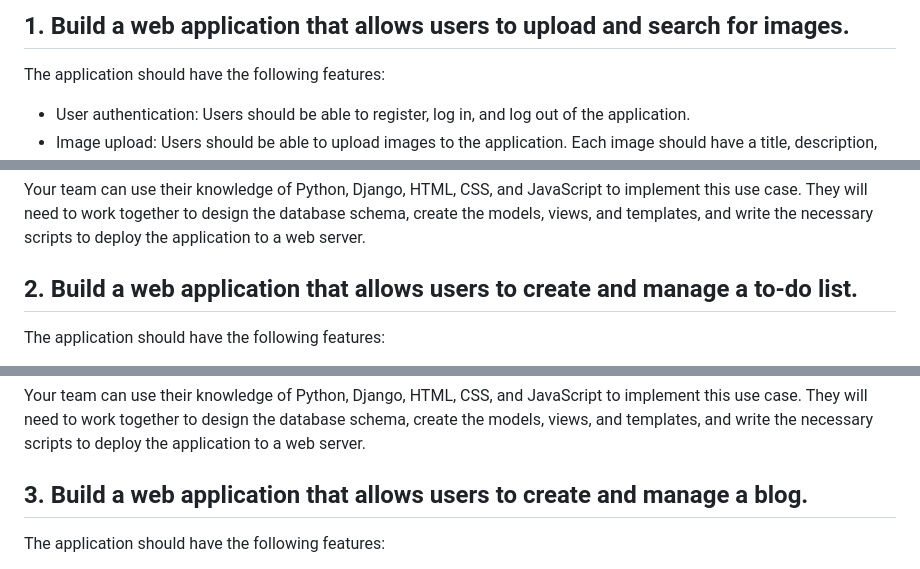
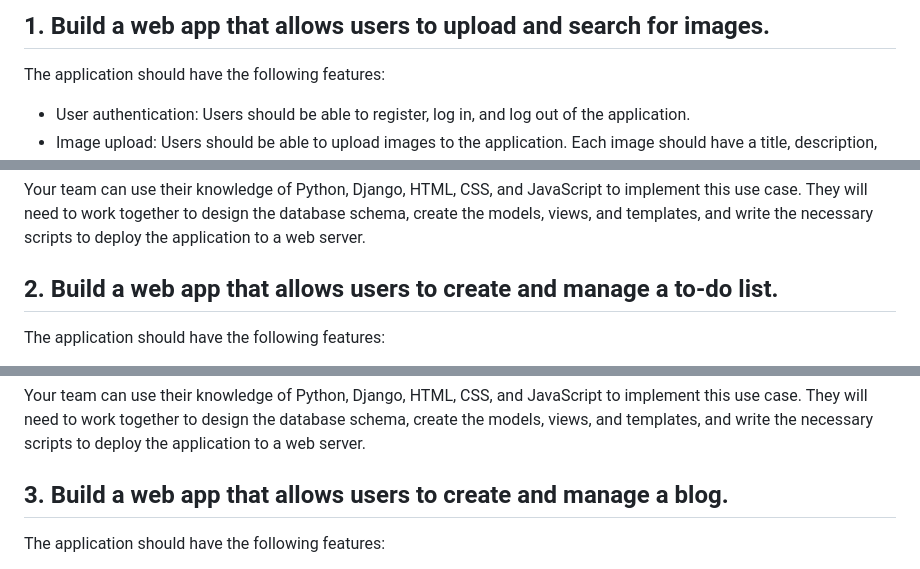
Before and after one commit to Simon-i2it/python-django-projects, a Markdown page: README.md, 3 parts joined by grey strips. Drawn GitHub-style.

Commit message:
Update README.md (#9)

```diff
--- a/README.md
+++ b/README.md
@@ -1,4 +1,4 @@
-## 1. Build a web application that allows users to upload and search for images.
+## 1. Build a web app that allows users to upload and search for images.
 
 The application should have the following features:
 
@@ -20,7 +20,7 @@ The application should have a clean and user-friendly interface.
 Your team can use their knowledge of Python, Django, HTML, CSS, and JavaScript to implement this use case.
 They will need to work together to design the database schema, create the models, views, and templates, and write the necessary scripts to deploy the application to a web server.
 
-## 2. Build a web application that allows users to create and manage a to-do list.
+## 2. Build a web app that allows users to create and manage a to-do list.
 
 The application should have the following features:
 
@@ -44,7 +44,7 @@ Here are some additional requirements and constraints:
 Your team can use their knowledge of Python, Django, HTML, CSS, and JavaScript to implement this use case.
 They will need to work together to design the database schema, create the models, views, and templates, and write the necessary scripts to deploy the application to a web server.
 
-## 3. Build a web application that allows users to create and manage a blog.
+## 3. Build a web app that allows users to create and manage a blog.
 
 The application should have the following features:
 
```
Also changed, not shown: other parts of README.md (+5 -2 lines).
